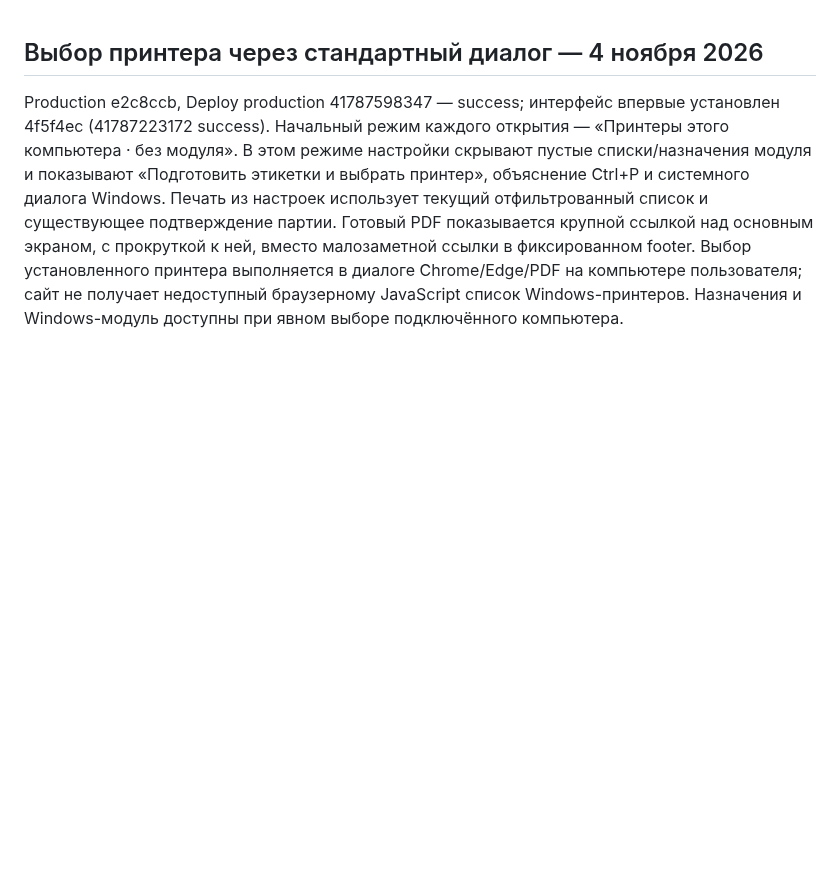
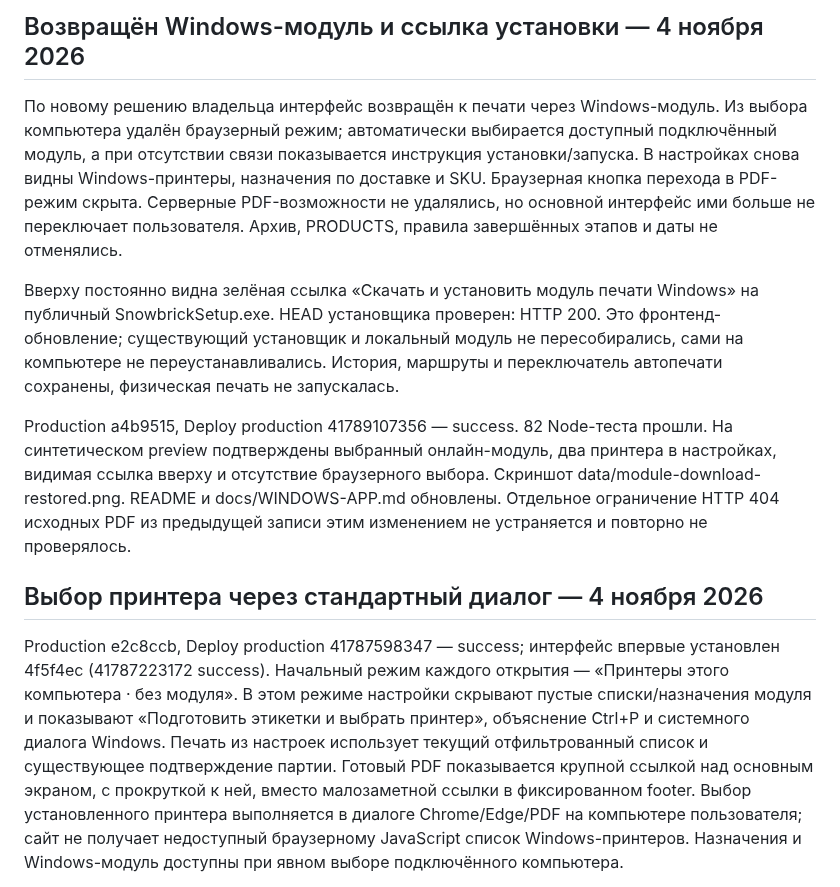
Before and after one commit to nicemoment777-code/amo, a Markdown page: docs/HANDOFF.md, the part around the change. Rendered like a GitHub page; blank space fills up the shorter version.

Commit message:
Document restored module printing deployment

```diff
--- a/docs/HANDOFF.md
+++ b/docs/HANDOFF.md
@@ -1,3 +1,11 @@
+## Возвращён Windows-модуль и ссылка установки — 4 ноября 2026
+
+По новому решению владельца интерфейс возвращён к печати через Windows-модуль. Из выбора компьютера удалён браузерный режим; автоматически выбирается доступный подключённый модуль, а при отсутствии связи показывается инструкция установки/запуска. В настройках снова видны Windows-принтеры, назначения по доставке и SKU. Браузерная кнопка перехода в PDF-режим скрыта. Серверные PDF-возможности не удалялись, но основной интерфейс ими больше не переключает пользователя. Архив, PRODUCTS, правила завершённых этапов и даты не отменялись.
+
+Вверху постоянно видна зелёная ссылка «Скачать и установить модуль печати Windows» на публичный SnowbrickSetup.exe. HEAD установщика проверен: HTTP 200. Это фронтенд-обновление; существующий установщик и локальный модуль не пересобирались, сами на компьютере не переустанавливались. История, маршруты и переключатель автопечати сохранены, физическая печать не запускалась.
+
+Production a4b9515, Deploy production 41789107356 — success. 82 Node-теста прошли. На синтетическом preview подтверждены выбранный онлайн-модуль, два принтера в настройках, видимая ссылка вверху и отсутствие браузерного выбора. Скриншот data/module-download-restored.png. README и docs/WINDOWS-APP.md обновлены. Отдельное ограничение HTTP 404 исходных PDF из предыдущей записи этим изменением не устраняется и повторно не проверялось.
+
 ## Выбор принтера через стандартный диалог — 4 ноября 2026
 
 Production e2c8ccb, Deploy production 41787598347 — success; интерфейс впервые установлен 4f5f4ec (41787223172 success). Начальный режим каждого открытия — «Принтеры этого компьютера · без модуля». В этом режиме настройки скрывают пустые списки/назначения модуля и показывают «Подготовить этикетки и выбрать принтер», объяснение Ctrl+P и системного диалога Windows. Печать из настроек использует текущий отфильтрованный список и существующее подтверждение партии. Готовый PDF показывается крупной ссылкой над основным экраном, с прокруткой к ней, вместо малозаметной ссылки в фиксированном footer. Выбор установленного принтера выполняется в диалоге Chrome/Edge/PDF на компьютере пользователя; сайт не получает недоступный браузерному JavaScript список Windows-принтеров. Назначения и Windows-модуль доступны при явном выборе подключённого компьютера.
```
